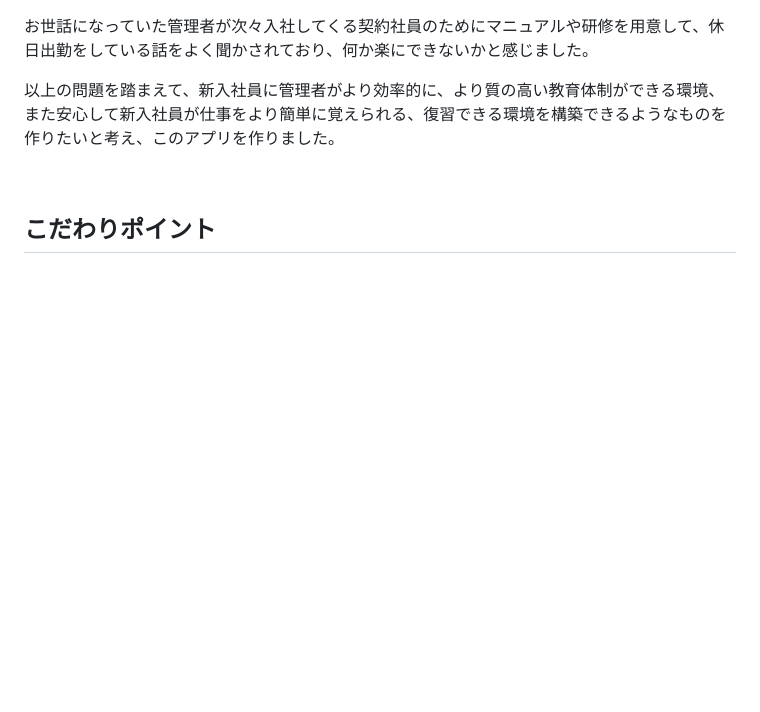
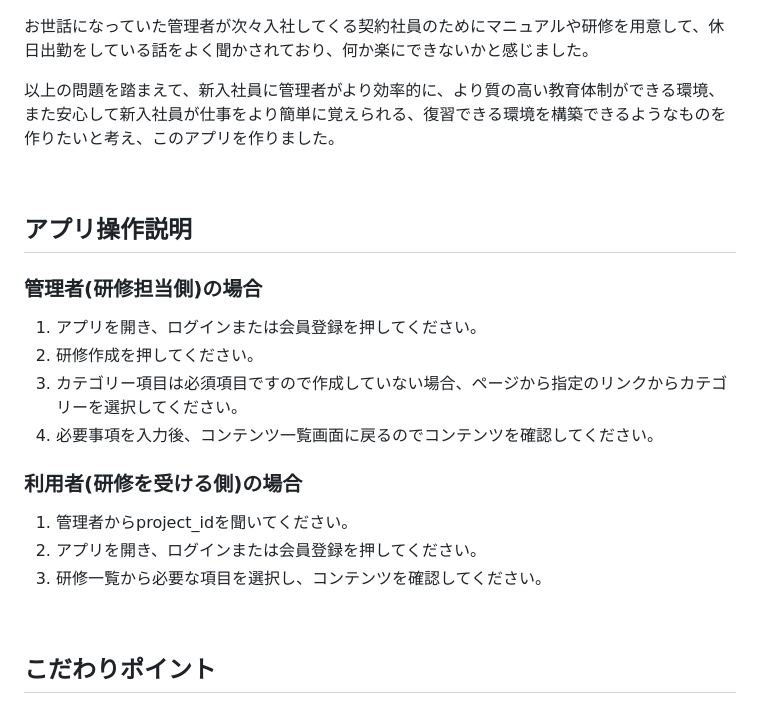
Before and after one commit to gogle184/TraningP, a Markdown page: README.md, the part around the change printed below. Drawn GitHub-style; blank space fills up the shorter version.

```diff
--- a/README.md
+++ b/README.md
@@ -21,6 +21,21 @@ https://kensyu-maker.herokuapp.com/
 
 <br>
 
+## アプリ操作説明
+
+### 管理者(研修担当側)の場合
+1. アプリを開き、ログインまたは会員登録を押してください。
+2. 研修作成を押してください。
+3. カテゴリー項目は必須項目ですので作成していない場合、ページから指定のリンクからカテゴリーを選択してください。
+4. 必要事項を入力後、コンテンツ一覧画面に戻るのでコンテンツを確認してください。
+
+### 利用者(研修を受ける側)の場合
+1. 管理者からproject_idを聞いてください。
+2. アプリを開き、ログインまたは会員登録を押してください。
+3. 研修一覧から必要な項目を選択し、コンテンツを確認してください。
+
+<br>
+
 ## こだわりポイント
 ### 1.コンテンツ作成の手間をできる限り減らす
 このアプリで最も達成したいことは、研修担当者（管理者）の労力の削減です。そのために作ったIDを共有するだけで、すべてのマニュアルを共有できるようにしました。
```
Also changed, not shown: other parts of README.md (+33 -12 lines).
